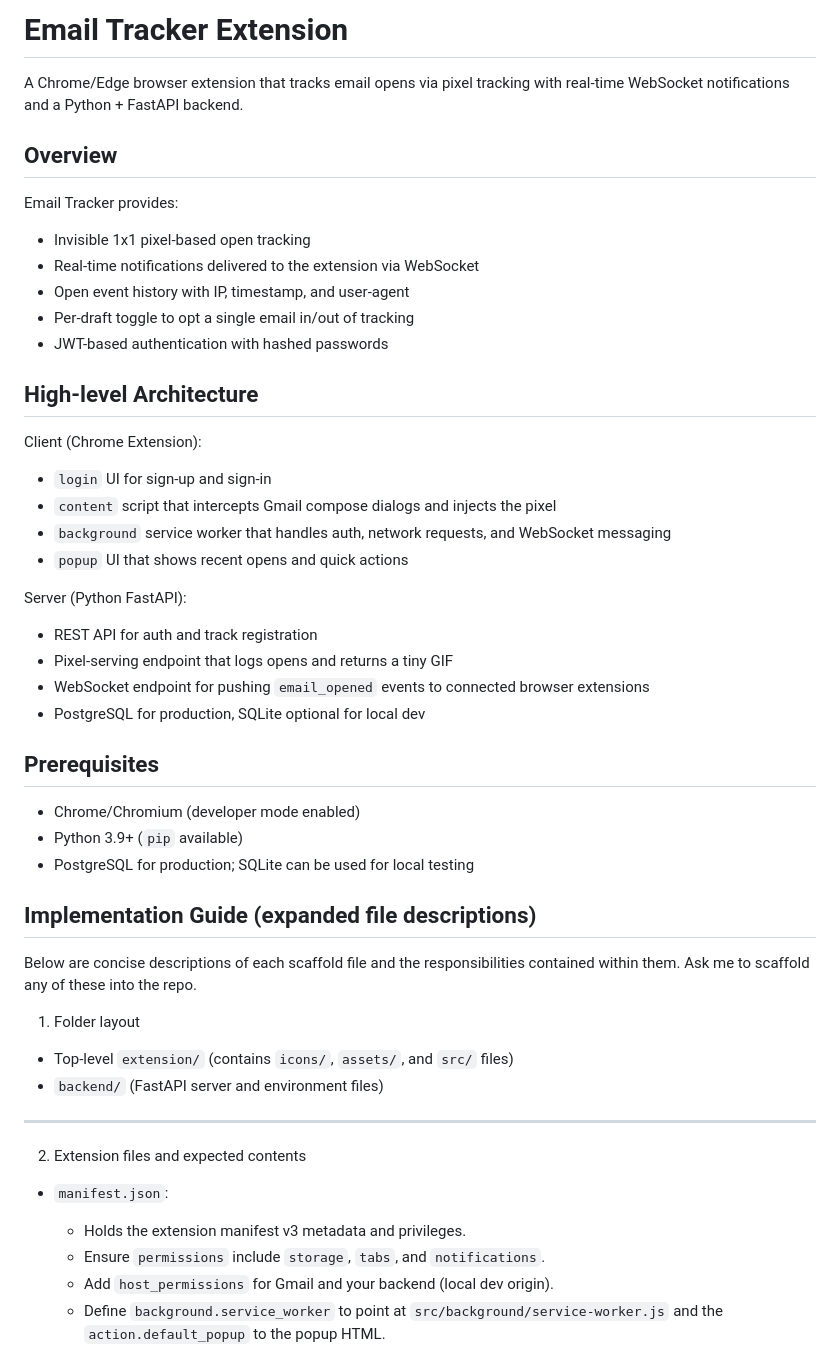
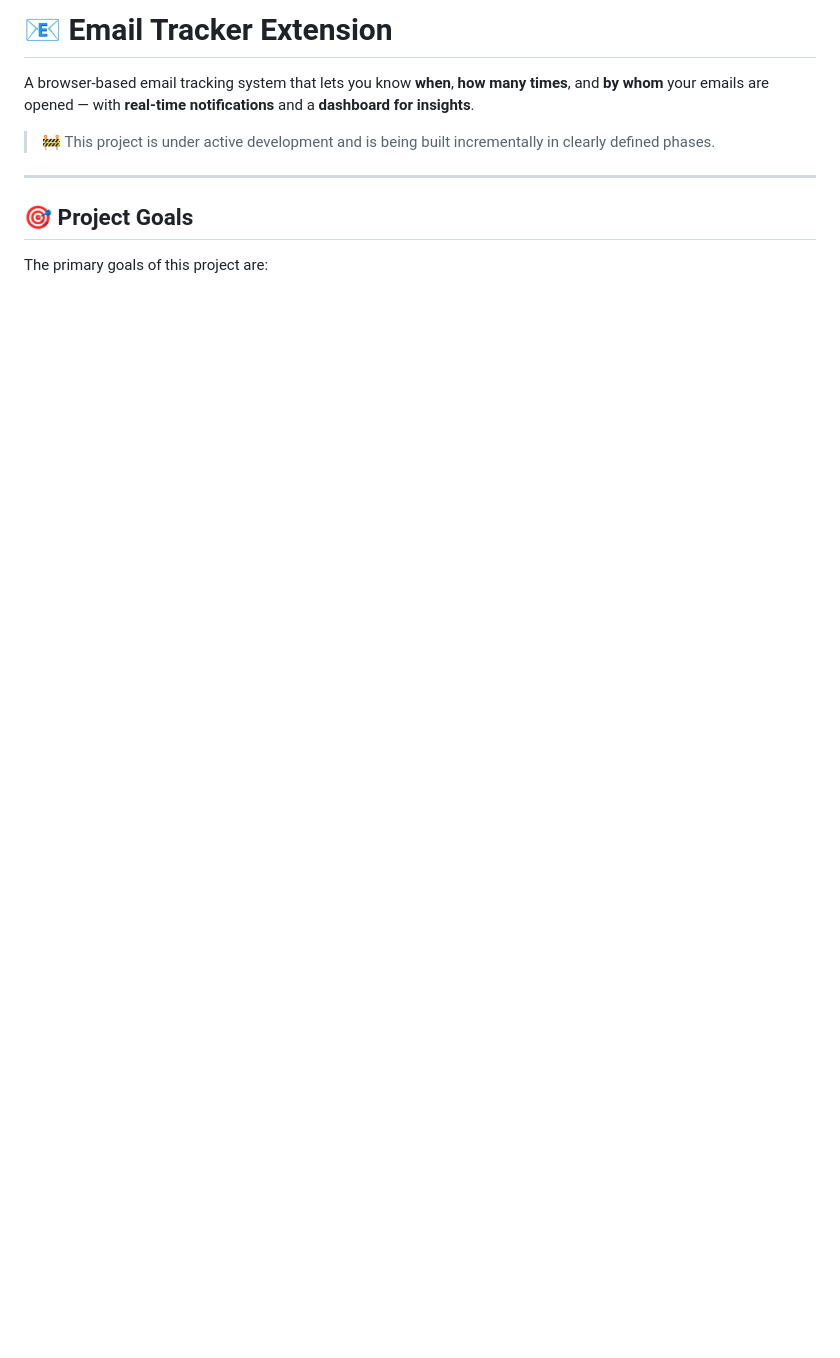
Before and after one commit to Dhruv0306/email-tracker-extension, a Markdown page: README.md, the part around one of its changes. GitHub-like rendering; blank space fills up the shorter version.

Commit message:
Revise README for clarity and detail on project goals, features, and development phases

```diff
--- a/README.md
+++ b/README.md
@@ -1,51 +1,12 @@
-# Email Tracker Extension
+# 📧 Email Tracker Extension
 
-A Chrome/Edge browser extension that tracks email opens via pixel tracking with real-time WebSocket notifications and a Python + FastAPI backend.
+A browser-based email tracking system that lets you know **when**, **how many times**, and **by whom** your emails are opened — with **real-time notifications** and a **dashboard for insights**.
 
-## Overview
-
-Email Tracker provides:
-- Invisible 1x1 pixel-based open tracking
-- Real-time notifications delivered to the extension via WebSocket
-- Open event history with IP, timestamp, and user-agent
-- Per-draft toggle to opt a single email in/out of tracking
-- JWT-based authentication with hashed passwords
-
-## High-level Architecture
-
-Client (Chrome Extension):
-- `login` UI for sign-up and sign-in
-- `content` script that intercepts Gmail compose dialogs and injects the pixel
-- `background` service worker that handles auth, network requests, and WebSocket messaging
-- `popup` UI that shows recent opens and quick actions
-
-Server (Python FastAPI):
-- REST API for auth and track registration
-- Pixel-serving endpoint that logs opens and returns a tiny GIF
-- WebSocket endpoint for pushing `email_opened` events to connected browser extensions
-- PostgreSQL for production, SQLite optional for local dev
-
-## Prerequisites
-
-- Chrome/Chromium (developer mode enabled)
-- Python 3.9+ (`pip` available)
-- PostgreSQL for production; SQLite can be used for local testing
-
-## Implementation Guide (expanded file descriptions)
-
-Below are concise descriptions of each scaffold file and the responsibilities contained within them. Ask me to scaffold any of these into the repo.
-
-1) Folder layout
-- Top-level `extension/` (contains `icons/`, `assets/`, and `src/` files)
-- `backend/` (FastAPI server and environment files)
+> 🚧 This project is under active development and is being built incrementally in clearly defined phases.
 
 ---
 
-2) Extension files and expected contents
+## 🎯 Project Goals
 
-- `manifest.json`:
-  - Holds the extension manifest v3 metadata and privileges.
-  - Ensure `permissions` include `storage`, `tabs`, and `notifications`.
-  - Add `host_permissions` for Gmail and your backend (local dev origin).
-  - Define `background.service_worker` to point at `src/background/service-worker.js` and the `action.default_popup` to the popup HTML.
+The primary goals of this project are:
 
```
Also changed, not shown: other parts of README.md (+98 -50 lines).
